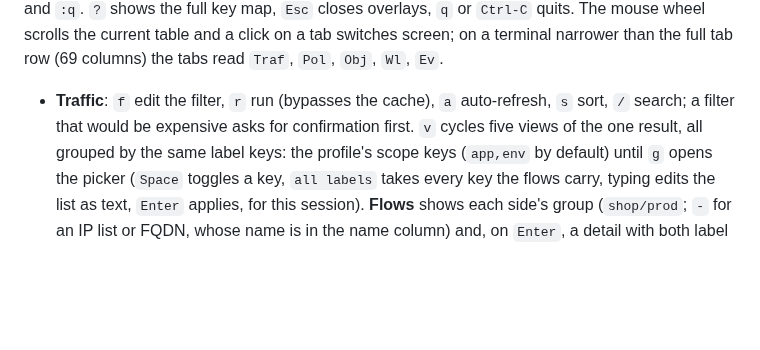
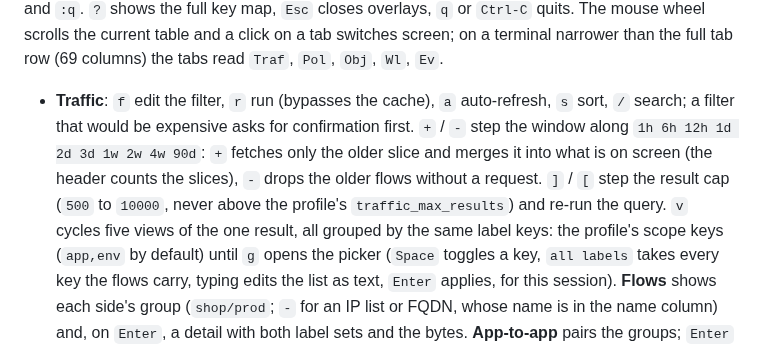
Before and after one commit to alexgoller/illumio-tui, a Markdown page: README.md, the part around the change. Drawn GitHub-style; blank space fills up the shorter version.

Commit message:
docs: window and cap stepping, lazy slices
Co-Authored-By: Claude Fable 5.1 <noreply@anthropic.com>

```diff
--- a/README.md
+++ b/README.md
@@ -92,7 +92,11 @@ scrolls the current table and a click on a tab switches screen; on a terminal na
 the full tab row (69 columns) the tabs read `Traf`, `Pol`, `Obj`, `Wl`, `Ev`.
 
 - **Traffic**: `f` edit the filter, `r` run (bypasses the cache), `a` auto-refresh, `s` sort,
-  `/` search; a filter that would be expensive asks for confirmation first. `v` cycles five
+  `/` search; a filter that would be expensive asks for confirmation first. `+` / `-` step
+  the window along `1h 6h 12h 1d 2d 3d 1w 2w 4w 90d`: `+` fetches only the older slice and
+  merges it into what is on screen (the header counts the slices), `-` drops the older flows
+  without a request. `]` / `[` step the result cap (`500` to `10000`, never above the
+  profile's `traffic_max_results`) and re-run the query. `v` cycles five
   views of the one result, all grouped by the same label keys: the profile's scope keys
   (`app,env` by default) until `g` opens the picker (`Space` toggles a key, `all labels` takes
   every key the flows carry, typing edits the list as text, `Enter` applies, for this session).
```
Also changed, not shown: docs/architecture.md (+3 -1 lines).
